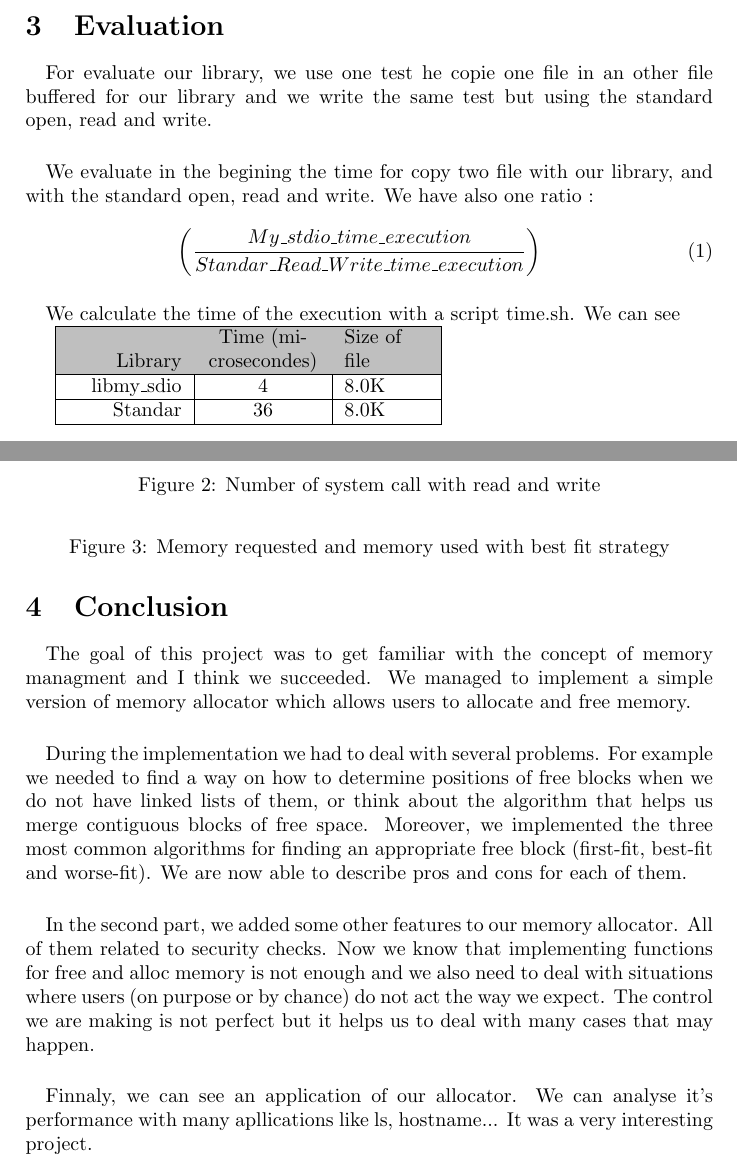
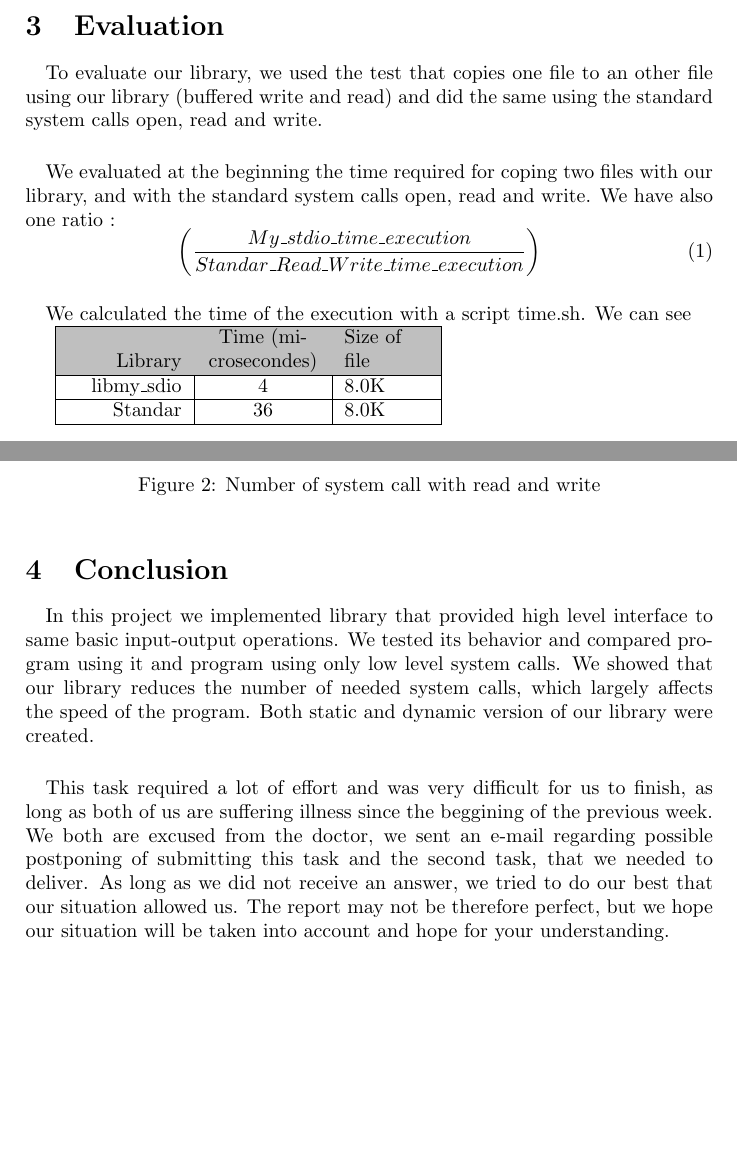
Before and after one commit to Marssol/Lenka_Lina, a LaTeX document (tp2/report/Kunikova_Marsso_report.tex): two parts of pages 3 and 4 of 4, joined at a grey line, cut so that both start at the same text, the shorter picture padded with empty space. Compiled offline with pdfLaTeX.

Commit message:
final version

```diff
--- a/tp2/report/Kunikova_Marsso_report.tex
+++ b/tp2/report/Kunikova_Marsso_report.tex
@@ -91,17 +91,15 @@ During implementation of this function we needed to deal with list of arguments
 Function is very similar to previous one but it is a bit more complicated. In case of \%s, for example, we do not know the length of string at the beginning. We read characters from file one by one and we look for white characters. When we reach one, we assume it is the end of string. We add \textbackslash 0 to the end and we give it back to user. For \%d it is similar. We recognize end of the number when we read first non-digit character.
 \section{Evaluation}
 \paragraph{}
-For evaluate our library, we use one test he copie one file in an
-other file buffered for our library and we write the same test
-but using the standard open, read and write.
+To evaluate our library, we used the test that copies one file to an other file using our library (buffered write and read) and did the same  using the standard system calls open, read and write.
 \paragraph{}
-We evaluate in the begining the time for copy two file with our library,
-and with the standard open, read and write. We have also one ratio~:
+We evaluated at the beginning the time required for coping two files with our library,
+and with the standard system calls open, read and write. We have also one ratio~:
 \begin{equation}
 \left(\frac{My\_stdio\_time\_execution}{Standar\_Read\_Write\_time\_execution} \right)  \quad
 \end{equation}
 \paragraph{}
-We calculate the time of the execution with a script time.sh. We can see
+We calculated the time of the execution with a script time.sh. We can see
 
 \begin{tabular}{|R{2cm}|C{2cm}|L{1.5cm}|L{1.5cm}|}
 \hline \rowcolor{lightgray}Library & Time (microsecondes) & Size of file\\
@@ -125,9 +123,9 @@ We calculate the time of the execution with a script time.sh. We can see
 \begin{figure}[ht]
 \center
 %\includegraphics[width=0.8\linewidth]{gcc_best_fit.png}
-\caption{Memory requested and memory used with best fit strategy}
+
 \label{best}
 \end{figure}
 
-\subsection{Table with fragmentation level of differents programs}
+\newpage
 
@@ -142,28 +132,8 @@ We calculate the time of the execution with a script time.sh. We can see
 
 \section{Conclusion}
 \paragraph{}
-The goal of this project was to get familiar with the concept of memory
-managment and I think we succeeded. We managed to implement a simple
-version of memory allocator which allows users to allocate and free memory.
+In this project we implemented library that provided high level interface to same basic input-output operations. We tested its behavior and compared program using it and program using only low level system calls. We showed that our library reduces the number of needed system calls, which largely affects the speed of the program. Both static and dynamic version of our library were created.
 \paragraph{}
-During the implementation we had to deal with several problems. For
-example we needed to find a way on how to determine positions of free
-blocks when we do not have linked lists of them, or think about the
-algorithm that helps us merge contiguous blocks of free space. Moreover,
-we implemented the three most common algorithms for finding an appropriate
-free block (first-fit, best-fit and worse-fit). We are now able to describe
-pros and cons for each of them.
-\paragraph{}
-In the second part, we added some other features to our memory allocator.
-All of them related to security checks. Now we know that implementing
-functions for free and alloc memory is not enough and we also need
-to deal with situations where users (on purpose or by chance) do not act the
-way we expect. The control we are making is not perfect but it helps
-us to deal with many cases that may happen.
-
-\paragraph{}
-Finnaly, we can see an application of our allocator. We can analyse it's
-performance with many apllications like ls, hostname... It was a very
-interesting project.
+This task required a lot of effort and was very difficult for us to finish, as long as both of us are suffering illness since the beggining of the previous week. We both are excused from the doctor, we sent an e-mail regarding possible postponing of submitting this task and the second task, that we needed to deliver. As long as we did not receive an answer, we tried to do our best that our situation allowed us. The report may not be therefore perfect, but we hope our situation will be taken into account and hope for your understanding.
 
  \end{document}
```
Also changed, not shown: tp2/report/Kunikova_Marsso_report.pdf, tp2/report/Kunikova_Marsso_report.tex (8 more changed lines).
